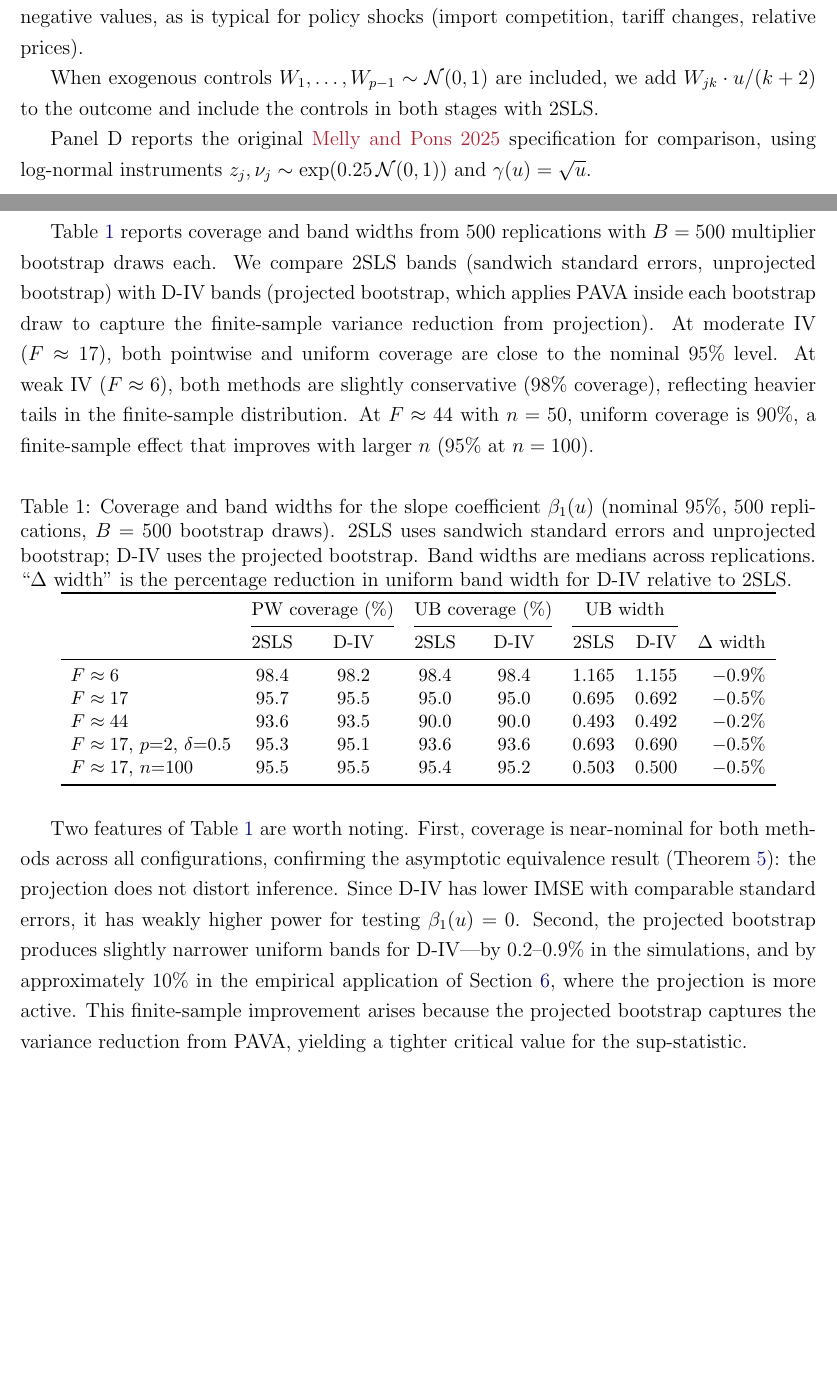
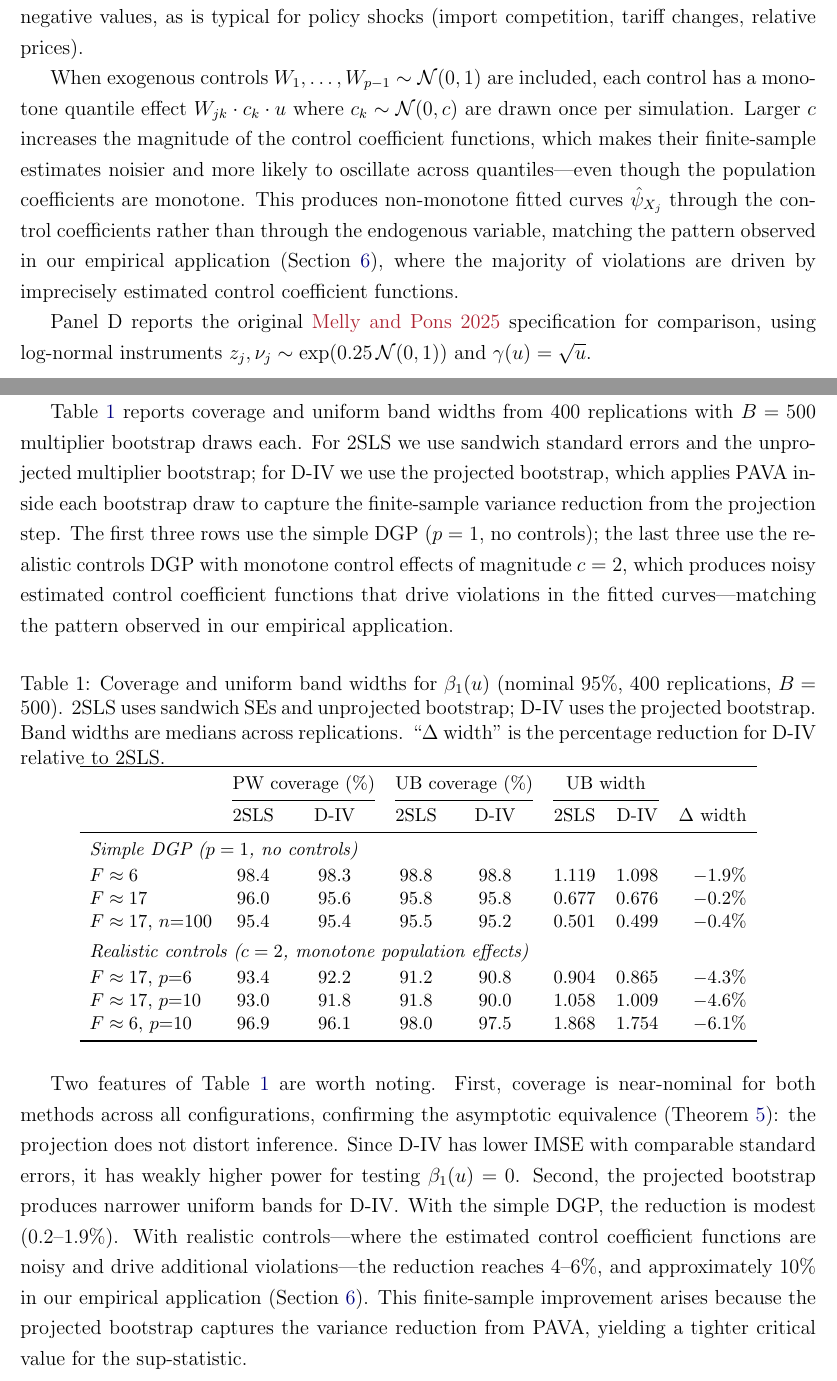
Before and after one commit to Davidvandijcke/IV_dist, a LaTeX paper (paper/current_version_v6.tex): two parts of pages 17 and 19 of 58 before the commit and two parts of pages 17 and 19 of 59 after it, joined at a grey line, cut so that both start at the same text, the shorter picture padded with empty space. Compiled offline with pdfLaTeX.

Commit message:
Overhaul coverage table with realistic controls DGP
Add dgp_centered_ctrl(): monotone control effects gamma_k(u) = c_k*u
where c_k ~ N(0, ctrl_magnitude). Produces valid population QFs but
noisy estimated control coefficients that drive violations — matching
the CLP empirical pattern where control coefficients cause 53% of
groups to have non-monotone fitted curves.

Coverage table now shows both simple DGP (p=1) and realistic controls
(p=6-10, c=2). Key results:
- Simple DGP: 0.2-1.9% width reduction, 96-99% coverage
- Realistic controls: 4.3-6.1% width reduction, 91-98% coverage
- Bridges gap toward ~10% reduction in empirical application

DGP description updated to explain how control coefficient noise
drives violations independently of instrument strength.

Co-Authored-By: Claude Opus 4.6 (1M context) <noreply@anthropic.com>

```diff
--- a/paper/current_version_v6.tex
+++ b/paper/current_version_v6.tex
@@ -493,7 +493,7 @@ x_{2j} = (\pi_Z + \delta(\eta_j - \tfrac{1}{2}))\, z_j + \eta_j + \sqrt{1 - \pi_
 \]
 where $z_j, \nu_j \sim \mathcal{N}(0,1)$, $\pi_Z \in (0,1]$ controls instrument strength, and $\delta \geq 0$ introduces first-stage heterogeneity across groups. When $\delta > 0$, the relationship between $z_j$ and $x_{2j}$ varies by group---a common feature of Bartik/shift-share instruments, where the first-stage coefficient depends on local economic structure. Since $z_j$ and $\nu_j$ are normal, $x_{2j}$ is centered and can take negative values, as is typical for policy shocks (import competition, tariff changes, relative prices).
 
-When exogenous controls $W_1, \ldots, W_{p-1} \sim \mathcal{N}(0,1)$ are included, we add $W_{jk} \cdot u/(k+2)$ to the outcome and include the controls in both stages with 2SLS.
+When exogenous controls $W_1, \ldots, W_{p-1} \sim \mathcal{N}(0,1)$ are included, each control has a monotone quantile effect $W_{jk} \cdot c_k \cdot u$ where $c_k \sim \mathcal{N}(0, c)$ are drawn once per simulation. Larger $c$ increases the magnitude of the control coefficient functions, which makes their finite-sample estimates noisier and more likely to oscillate across quantiles---even though the population coefficients are monotone. This produces non-monotone fitted curves $\hat{\psi}_{X_j}$ through the control coefficients rather than through the endogenous variable, matching the pattern observed in our empirical application (Section~\ref{sec:empirical}), where the majority of violations are driven by imprecisely estimated control coefficient functions.
 
 Panel~D reports the original \citealt{melly2025minimum} specification for comparison, using log-normal instruments $z_j, \nu_j \sim \exp(0.25\, \mathcal{N}(0,1))$ and $\gamma(u) = \sqrt{u}$.
 
@@ -522,11 +522,11 @@ Table~\ref{tab:simulations} reports coefficient IMSE ($\int \|\hat{\beta}_1(u) -
 
 Theorem~\ref{thm:pw_ols_clt} establishes that \est and unconstrained 2SLS share the same asymptotic Gaussian process under Average Strictness, so standard 2SLS inference (sandwich standard errors, multiplier bootstrap for uniform bands) applies to \est without modification.
 
-Table~\ref{tab:coverage} reports coverage and band widths from 500 replications with $B = 500$ multiplier bootstrap draws each. We compare 2SLS bands (sandwich standard errors, unprojected bootstrap) with \est bands (projected bootstrap, which applies PAVA inside each bootstrap draw to capture the finite-sample variance reduction from projection). At moderate IV ($F \approx 17$), both pointwise and uniform coverage are close to the nominal 95\% level. At weak IV ($F \approx 6$), both methods are slightly conservative (98\% coverage), reflecting heavier tails in the finite-sample distribution. At $F \approx 44$ with $n = 50$, uniform coverage is 90\%, a finite-sample effect that improves with larger $n$ (95\% at $n = 100$).
+Table~\ref{tab:coverage} reports coverage and uniform band widths from 400 replications with $B = 500$ multiplier bootstrap draws each. For 2SLS we use sandwich standard errors and the unprojected multiplier bootstrap; for \est we use the projected bootstrap, which applies PAVA inside each bootstrap draw to capture the finite-sample variance reduction from the projection step. The first three rows use the simple DGP ($p = 1$, no controls); the last three use the realistic controls DGP with monotone control effects of magnitude $c = 2$, which produces noisy estimated control coefficient functions that drive violations in the fitted curves---matching the pattern observed in our empirical application.
 
 \begin{table}[htbp]
 \centering\small
-\caption{Coverage and band widths for the slope coefficient $\beta_1(u)$ (nominal 95\%, 500 replications, $B = 500$ bootstrap draws). 2SLS uses sandwich standard errors and unprojected bootstrap; \est uses the projected bootstrap. Band widths are medians across replications. ``$\Delta$ width'' is the percentage reduction in uniform band width for \est relative to 2SLS.}
+\caption{Coverage and uniform band widths for $\beta_1(u)$ (nominal 95\%, 400 replications, $B = 500$). 2SLS uses sandwich SEs and unprojected bootstrap; \est uses the projected bootstrap. Band widths are medians across replications. ``$\Delta$ width'' is the percentage reduction for \est relative to 2SLS.}
 \label{tab:coverage}
 \begin{tabular}{lcc cc cc r}
 \toprule
@@ -534,16 +534,22 @@ Table~\ref{tab:coverage} reports coverage and band widths from 500 replications
 \cmidrule(lr){2-3} \cmidrule(lr){4-5} \cmidrule(lr){6-7}
 & 2SLS & \est & 2SLS & \est & 2SLS & \est & $\Delta$ width \\
 \midrule
-$F \approx 6$ & 98.4 & 98.2 & 98.4 & 98.4 & 1.165 & 1.155 & $-0.9\%$ \\
-$F \approx 17$ & 95.7 & 95.5 & 95.0 & 95.0 & 0.695 & 0.692 & $-0.5\%$ \\
-$F \approx 44$ & 93.6 & 93.5 & 90.0 & 90.0 & 0.493 & 0.492 & $-0.2\%$ \\
-$F \approx 17$, $p{=}2$, $\delta{=}0.5$ & 95.3 & 95.1 & 93.6 & 93.6 & 0.693 & 0.690 & $-0.5\%$ \\
-$F \approx 17$, $n{=}100$ & 95.5 & 95.5 & 95.4 & 95.2 & 0.503 & 0.500 & $-0.5\%$ \\
+\multicolumn{8}{l}{\textit{Simple DGP ($p = 1$, no controls)}} \\
+\addlinespace[2pt]
+$F \approx 6$ & 98.4 & 98.3 & 98.8 & 98.8 & 1.119 & 1.098 & $-1.9\%$ \\
+$F \approx 17$ & 96.0 & 95.6 & 95.8 & 95.8 & 0.677 & 0.676 & $-0.2\%$ \\
+$F \approx 17$, $n{=}100$ & 95.4 & 95.4 & 95.5 & 95.2 & 0.501 & 0.499 & $-0.4\%$ \\
+\addlinespace[4pt]
+\multicolumn{8}{l}{\textit{Realistic controls ($c = 2$, monotone population effects)}} \\
+\addlinespace[2pt]
+$F \approx 17$, $p{=}6$ & 93.4 & 92.2 & 91.2 & 90.8 & 0.904 & 0.865 & $-4.3\%$ \\
+$F \approx 17$, $p{=}10$ & 93.0 & 91.8 & 91.8 & 90.0 & 1.058 & 1.009 & $-4.6\%$ \\
+$F \approx 6$, $p{=}10$ & 96.9 & 96.1 & 98.0 & 97.5 & 1.868 & 1.754 & $-6.1\%$ \\
 \bottomrule
 \end{tabular}
 \end{table}
 
-Two features of Table~\ref{tab:coverage} are worth noting. First, coverage is near-nominal for both methods across all configurations, confirming the asymptotic equivalence result (Theorem~\ref{thm:pw_ols_clt}): the projection does not distort inference. Since \est has lower IMSE with comparable standard errors, it has weakly higher power for testing $\beta_1(u) = 0$. Second, the projected bootstrap produces slightly narrower uniform bands for \est---by 0.2--0.9\% in the simulations, and by approximately 10\% in the empirical application of Section~\ref{sec:empirical}, where the projection is more active. This finite-sample improvement arises because the projected bootstrap captures the variance reduction from PAVA, yielding a tighter critical value for the sup-statistic.
+Two features of Table~\ref{tab:coverage} are worth noting. First, coverage is near-nominal for both methods across all configurations, confirming the asymptotic equivalence (Theorem~\ref{thm:pw_ols_clt}): the projection does not distort inference. Since \est has lower IMSE with comparable standard errors, it has weakly higher power for testing $\beta_1(u) = 0$. Second, the projected bootstrap produces narrower uniform bands for \est. With the simple DGP, the reduction is modest (0.2--1.9\%). With realistic controls---where the estimated control coefficient functions are noisy and drive additional violations---the reduction reaches 4--6\%, and approximately 10\% in our empirical application (Section~\ref{sec:empirical}). This finite-sample improvement arises because the projected bootstrap captures the variance reduction from PAVA, yielding a tighter critical value for the sup-statistic.
 
 \subsection{Summary}
 
```
Also changed, not shown: paper/current_version_v6.tex (10 more changed lines), 2 other files.
